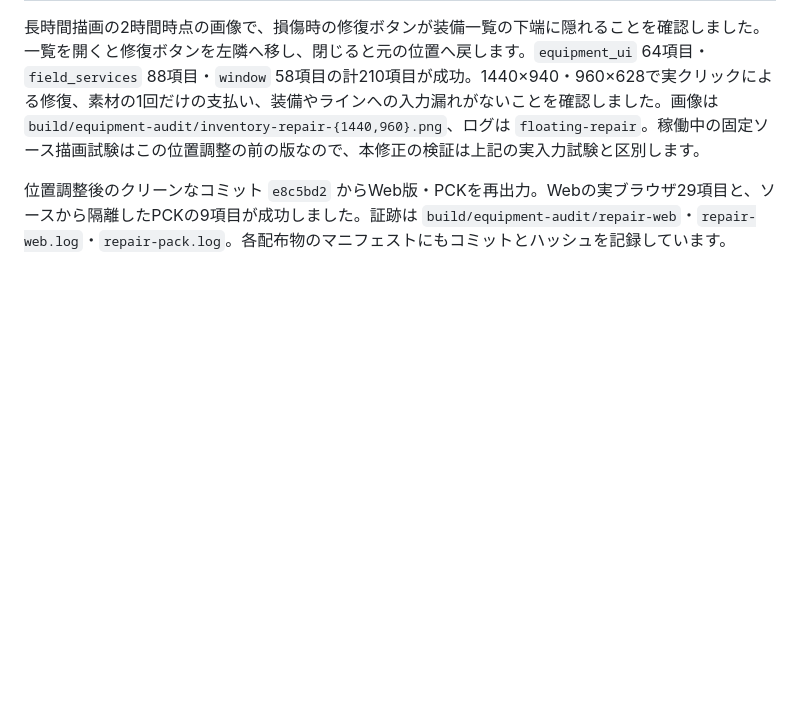
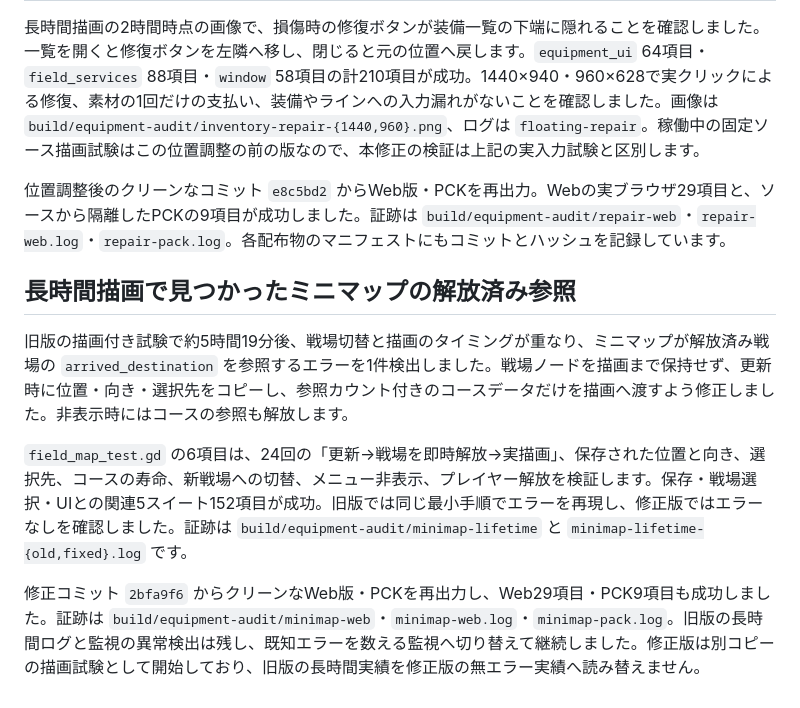
Before and after one commit to dicenull/last-supply-line, a Markdown page: TESTING.md, the part around the change. Drawn GitHub-style; blank space fills up the shorter version.

Commit message:
docs: record minimap lifetime failure and verified fix

```diff
--- a/TESTING.md
+++ b/TESTING.md
@@ -386,3 +386,11 @@ headlessではMultiMeshのGPU変換を取得できないため、その境界検
 長時間描画の2時間時点の画像で、損傷時の修復ボタンが装備一覧の下端に隠れることを確認しました。一覧を開くと修復ボタンを左隣へ移し、閉じると元の位置へ戻します。`equipment_ui` 64項目・`field_services` 88項目・`window` 58項目の計210項目が成功。1440×940・960×628で実クリックによる修復、素材の1回だけの支払い、装備やラインへの入力漏れがないことを確認しました。画像は `build/equipment-audit/inventory-repair-{1440,960}.png`、ログは `floating-repair`。稼働中の固定ソース描画試験はこの位置調整の前の版なので、本修正の検証は上記の実入力試験と区別します。
 
 位置調整後のクリーンなコミット `e8c5bd2` からWeb版・PCKを再出力。Webの実ブラウザ29項目と、ソースから隔離したPCKの9項目が成功しました。証跡は `build/equipment-audit/repair-web`・`repair-web.log`・`repair-pack.log`。各配布物のマニフェストにもコミットとハッシュを記録しています。
+
+## 長時間描画で見つかったミニマップの解放済み参照
+
+旧版の描画付き試験で約5時間19分後、戦場切替と描画のタイミングが重なり、ミニマップが解放済み戦場の `arrived_destination` を参照するエラーを1件検出しました。戦場ノードを描画まで保持せず、更新時に位置・向き・選択先をコピーし、参照カウント付きのコースデータだけを描画へ渡すよう修正しました。非表示時にはコースの参照も解放します。
+
+`field_map_test.gd` の6項目は、24回の「更新→戦場を即時解放→実描画」、保存された位置と向き、選択先、コースの寿命、新戦場への切替、メニュー非表示、プレイヤー解放を検証します。保存・戦場選択・UIとの関連5スイート152項目が成功。旧版では同じ最小手順でエラーを再現し、修正版ではエラーなしを確認しました。証跡は `build/equipment-audit/minimap-lifetime` と `minimap-lifetime-{old,fixed}.log` です。
+
+修正コミット `2bfa9f6` からクリーンなWeb版・PCKを再出力し、Web29項目・PCK9項目も成功しました。証跡は `build/equipment-audit/minimap-web`・`minimap-web.log`・`minimap-pack.log`。旧版の長時間ログと監視の異常検出は残し、既知エラーを数える監視へ切り替えて継続しました。修正版は別コピーの描画試験として開始しており、旧版の長時間実績を修正版の無エラー実績へ読み替えません。
```
